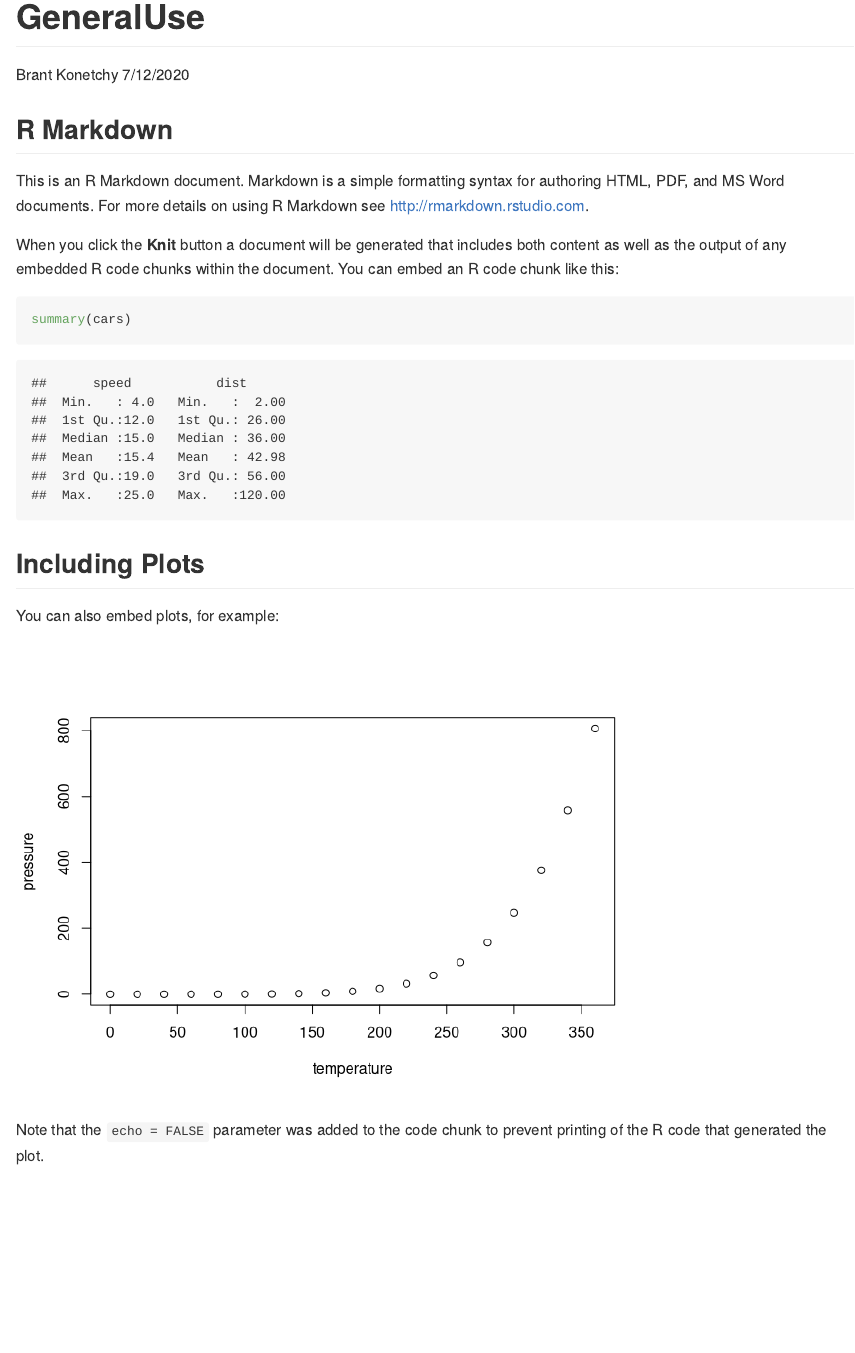
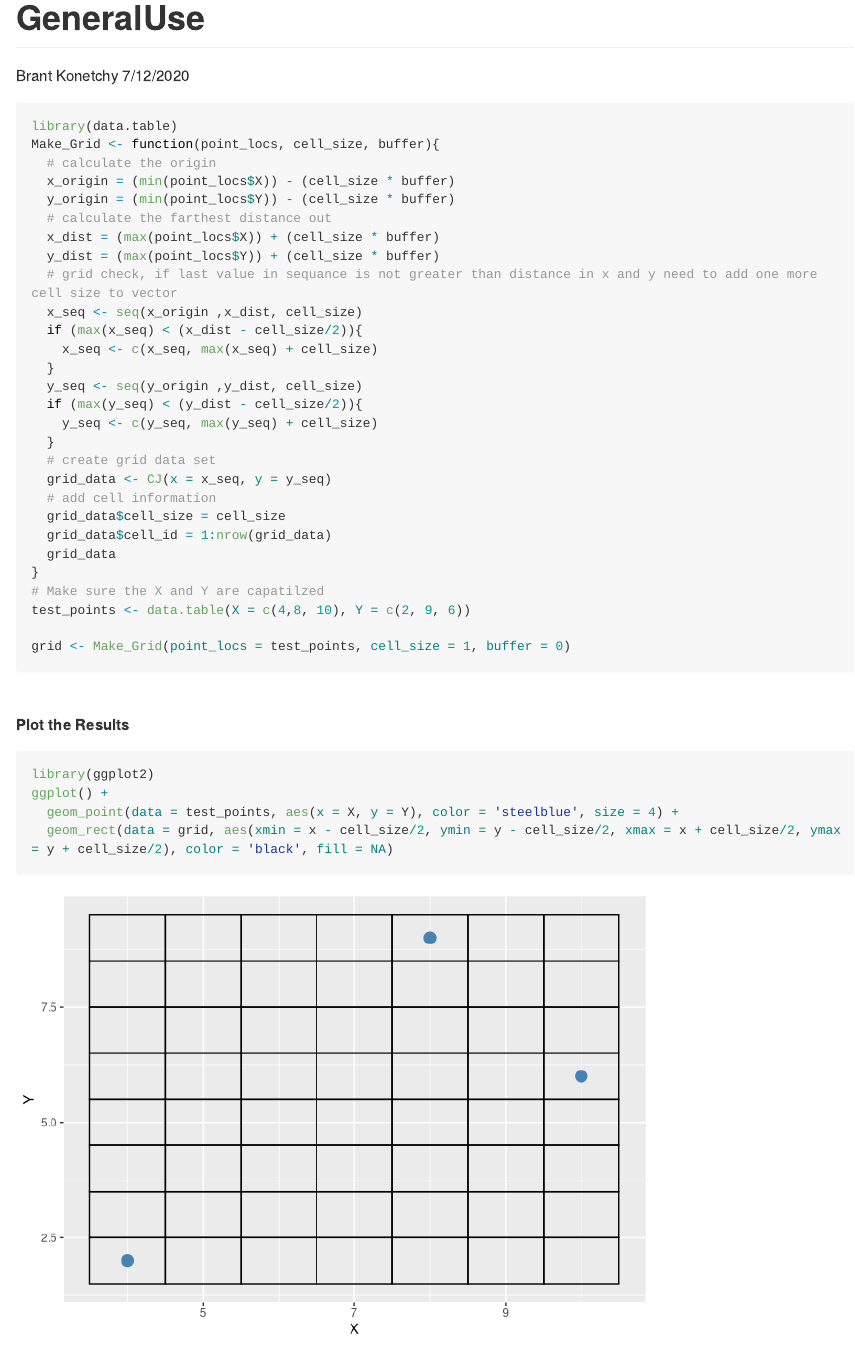
Before and after one commit to bkonetchy/GridRefinement, an R Markdown document (GeneralUse.Rmd): the page in a window 1100 px wide, from its top. Rendered offline with R 4.5, knitr and Pandoc, with nearby package versions; long lines of code are wrapped.

Commit message:
showing how to make a grid and plot

````diff
--- a/GeneralUse.Rmd
+++ b/GeneralUse.Rmd
@@ -5,26 +5,42 @@ date: "7/12/2020"
 output: github_document
 ---
 
-```{r setup, include=FALSE}
-knitr::opts_chunk$set(echo = TRUE)
+```{r}
+library(data.table)
+Make_Grid <- function(point_locs, cell_size, buffer){
+  # calculate the origin
+  x_origin = (min(point_locs$X)) - (cell_size * buffer)
+  y_origin = (min(point_locs$Y)) - (cell_size * buffer)
+  # calculate the farthest distance out
+  x_dist = (max(point_locs$X)) + (cell_size * buffer)
+  y_dist = (max(point_locs$Y)) + (cell_size * buffer)
+  # grid check, if last value in sequance is not greater than distance in x and y need to add one more cell size to vector
+  x_seq <- seq(x_origin ,x_dist, cell_size)
+  if (max(x_seq) < (x_dist - cell_size/2)){
+    x_seq <- c(x_seq, max(x_seq) + cell_size)
+  }
+  y_seq <- seq(y_origin ,y_dist, cell_size)
+  if (max(y_seq) < (y_dist - cell_size/2)){
+    y_seq <- c(y_seq, max(y_seq) + cell_size)
+  }
+  # create grid data set
+  grid_data <- CJ(x = x_seq, y = y_seq)
+  # add cell information
+  grid_data$cell_size = cell_size
+  grid_data$cell_id = 1:nrow(grid_data)
+  grid_data
+}
+# Make sure the X and Y are capatilzed
+test_points <- data.table(X = c(4,8, 10), Y = c(2, 9, 6))
+
+grid <- Make_Grid(point_locs = test_points, cell_size = 1, buffer = 0)
 ```
 
-## R Markdown
-
-This is an R Markdown document. Markdown is a simple formatting syntax for authoring HTML, PDF, and MS Word documents. For more details on using R Markdown see <http://rmarkdown.rstudio.com>.
-
-When you click the **Knit** button a document will be generated that includes both content as well as the output of any embedded R code chunks within the document. You can embed an R code chunk like this:
-
-```{r cars}
-summary(cars)
+<br/>
+**Plot the Results**
+```{r}
+library(ggplot2)
+ggplot() +
+  geom_point(data = test_points, aes(x = X, y = Y), color = 'steelblue', size = 4) +
+  geom_rect(data = grid, aes(xmin = x - cell_size/2, ymin = y - cell_size/2, xmax = x + cell_size/2, ymax = y + cell_size/2), color = 'black', fill = NA)
 ```
-
-## Including Plots
-
-You can also embed plots, for example:
-
-```{r pressure, echo=FALSE}
-plot(pressure)
-```
-
-Note that the `echo = FALSE` parameter was added to the code chunk to prevent printing of the R code that generated the plot.
````
Also changed, not shown: GeneralUse.md.
